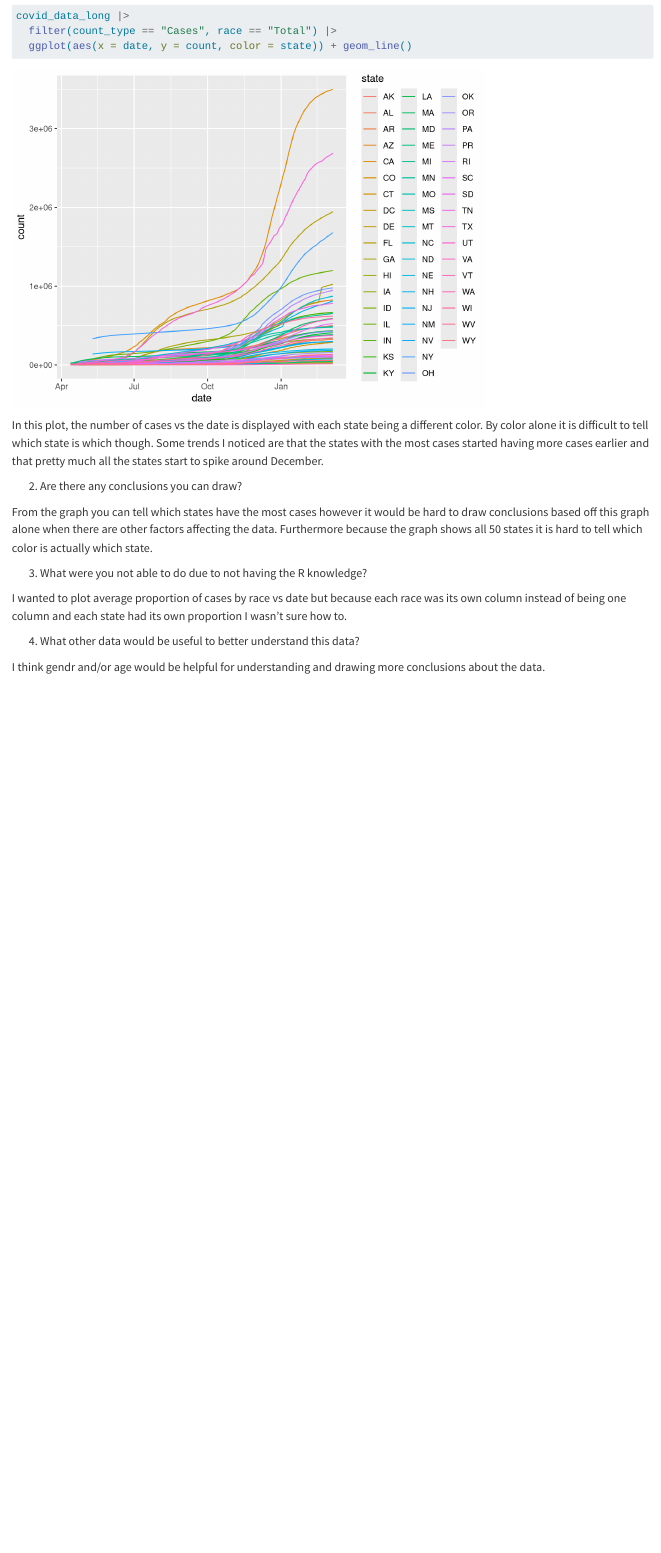
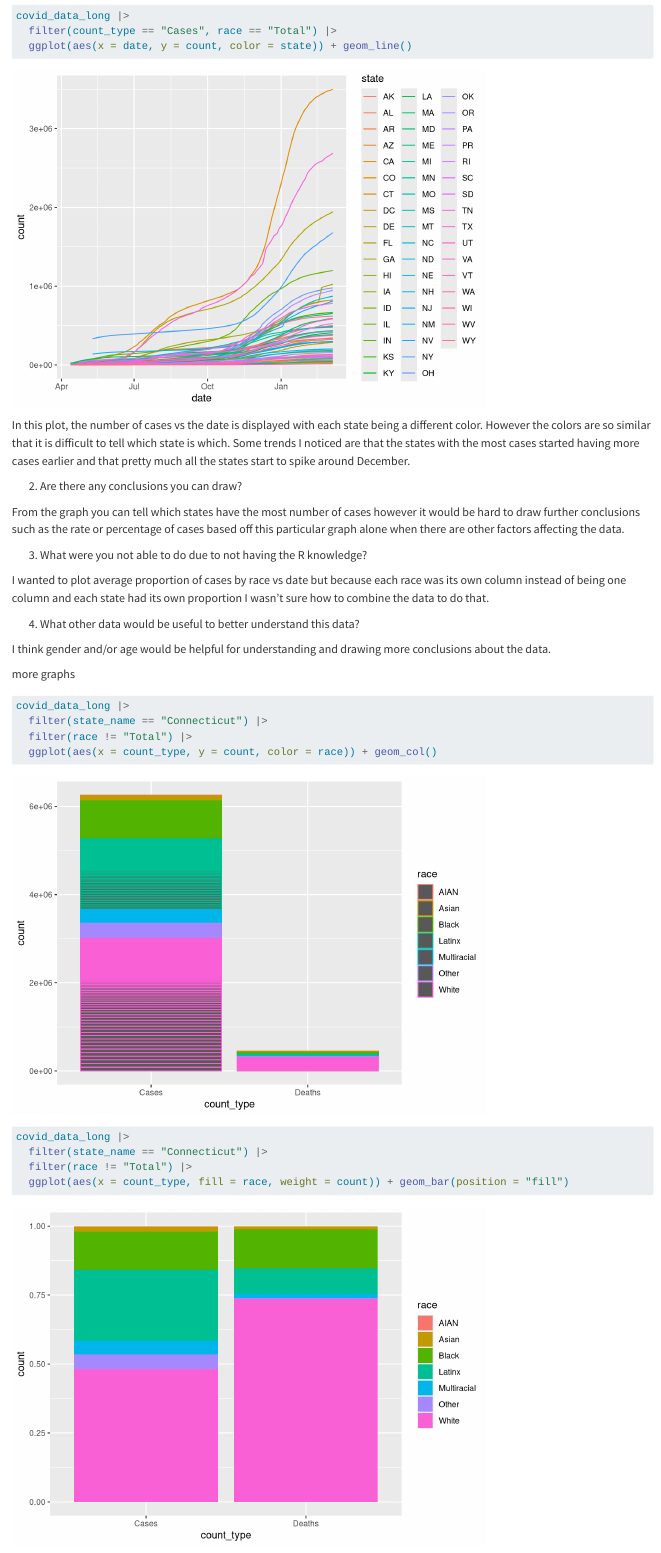
Before and after one commit to sussmanbu/ma4615-fa23-week-02-visualization-practice-hgust, a Quarto document (Week_02_Covid_Vis.qmd): the page in a window 1100 px wide, from 1990 px down. Rendered offline with R 4.5, knitr and Pandoc in place of Quarto, with nearby package versions; code that draws random numbers runs with fixed seeds of ours.

Commit message:
added more graphs

````diff
--- a/Week_02_Covid_Vis.qmd
+++ b/Week_02_Covid_Vis.qmd
@@ -41,16 +41,30 @@ covid_data_long |>
   ggplot(aes(x = date, y = count, color = state)) + geom_line()
 ```
 
-In this plot, the number of cases vs the date is displayed with each state being a different color. By color alone it is difficult to tell which state is which though. Some trends I noticed are that the states with the most cases started having more cases earlier and that pretty much all the states start to spike around December.
+In this plot, the number of cases vs the date is displayed with each state being a different color. However the colors are so similar that it is difficult to tell which state is which. Some trends I noticed are that the states with the most cases started having more cases earlier and that pretty much all the states start to spike around December.
 
 2. Are there any conclusions you can draw?
 
-From the graph you can tell which states have the most cases however it would be hard to draw conclusions based off this graph alone when there are other factors affecting the data. Furthermore because the graph shows all 50 states it is hard to tell which color is actually which state.
+From the graph you can tell which states have the most number of cases however it would be hard to draw further conclusions such as the rate or percentage of cases based off this particular graph alone when there are other factors affecting the data.
 
 3. What were you not able to do due to not having the R knowledge?
 
-I wanted to plot average proportion of cases by race vs date but because each race was its own column instead of being one column and each state had its own proportion I wasn't sure how to.
+I wanted to plot average proportion of cases by race vs date but because each race was its own column instead of being one column and each state had its own proportion I wasn't sure how to combine the data to do that.
 
 4. What other data would be useful to better understand this data?
 
-I think gendr and/or age would be helpful for understanding and drawing more conclusions about the data.
+I think gender and/or age would be helpful for understanding and drawing more conclusions about the data.
+
+more graphs
+```{r}
+covid_data_long |>
+  filter(state_name == "Connecticut") |>
+  filter(race != "Total") |>
+  ggplot(aes(x = count_type, y = count, color = race)) + geom_col()
+```
+```{r}
+covid_data_long |>
+  filter(state_name == "Connecticut") |>
+  filter(race != "Total") |>
+  ggplot(aes(x = count_type, fill = race, weight = count)) + geom_bar(position = "fill")
+```
````
Also changed, not shown: Week_02_Covid_Vis.html, Week_02_Covid_Vis_files/figure-html/unnamed-chunk-3-1.png (added), Week_02_Covid_Vis_files/figure-html/unnamed-chunk-4-1.png (added).
